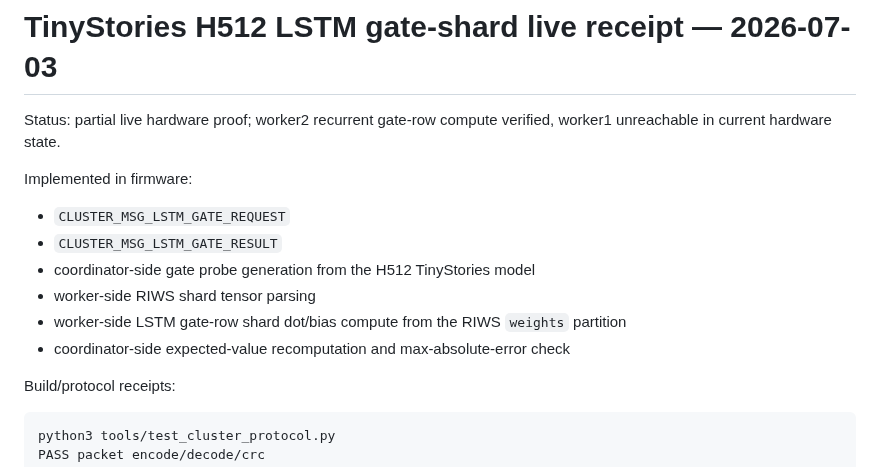
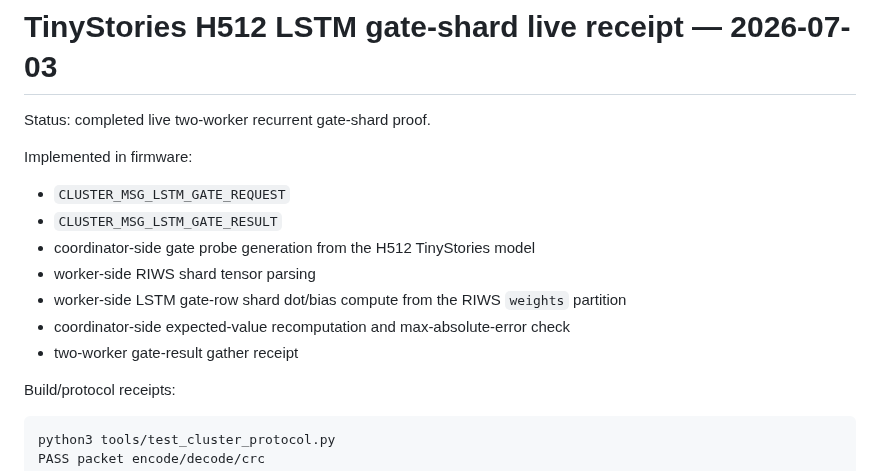
Before and after one commit to RecursiveIntell/esp32-s3-lstm-proof, a Markdown page: TINYSTORIES_H512_LSTM_GATE_SHARD_LIVE_RECEIPT_2026-07-03.md, the part around one of its changes. Drawn GitHub-style.

```diff
--- a/TINYSTORIES_H512_LSTM_GATE_SHARD_LIVE_RECEIPT_2026-07-03.md
+++ b/TINYSTORIES_H512_LSTM_GATE_SHARD_LIVE_RECEIPT_2026-07-03.md
@@ -1,6 +1,6 @@
 # TinyStories H512 LSTM gate-shard live receipt — 2026-07-03
 
-Status: partial live hardware proof; worker2 recurrent gate-row compute verified, worker1 unreachable in current hardware state.
+Status: completed live two-worker recurrent gate-shard proof.
 
 Implemented in firmware:
 
@@ -10,6 +10,7 @@ Implemented in firmware:
 - worker-side RIWS shard tensor parsing
 - worker-side LSTM gate-row shard dot/bias compute from the RIWS `weights` partition
 - coordinator-side expected-value recomputation and max-absolute-error check
+- two-worker gate-result gather receipt
 
 Build/protocol receipts:
 
```
Also changed, not shown: other parts of TINYSTORIES_H512_LSTM_GATE_SHARD_LIVE_RECEIPT_2026-07-03.md (+28 -50 lines), README.md (+1 -1 lines).
